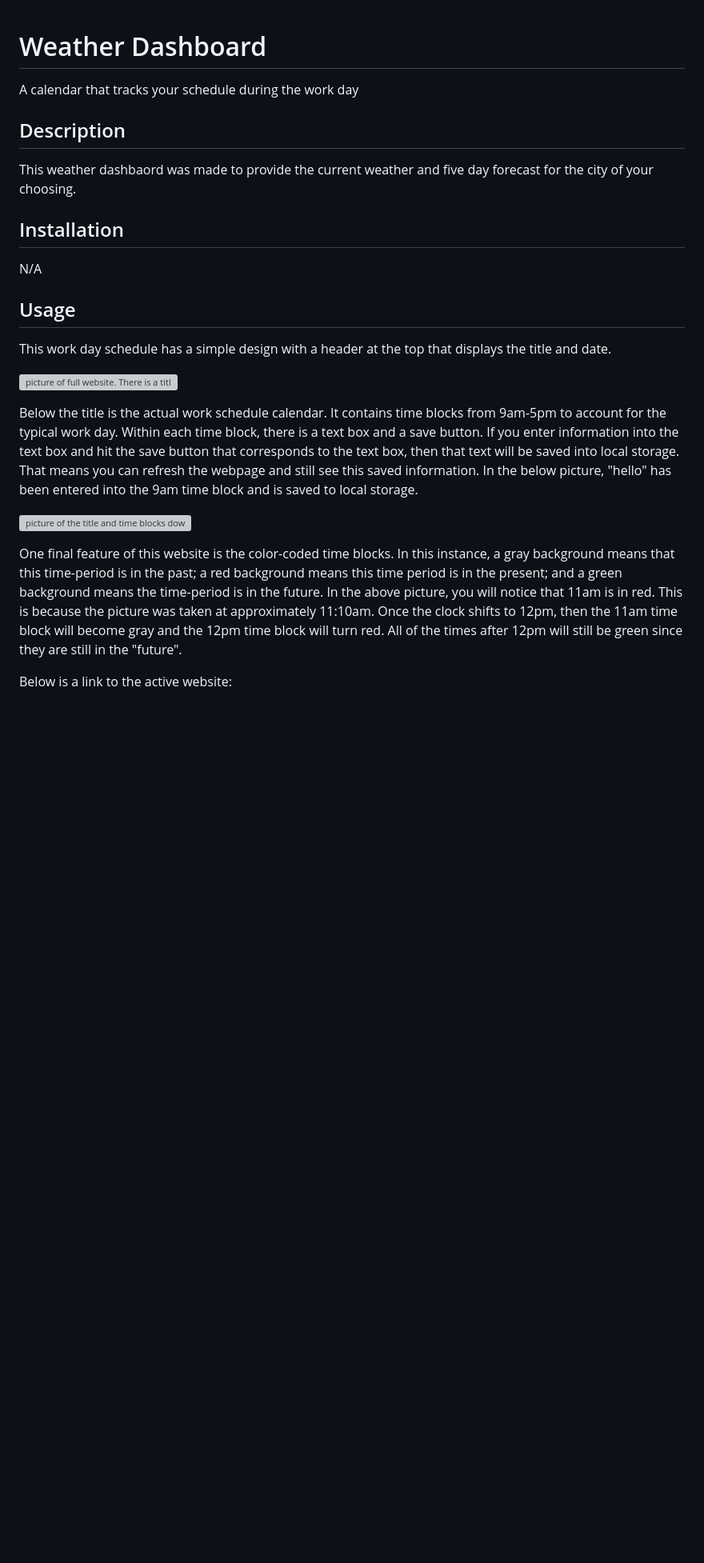
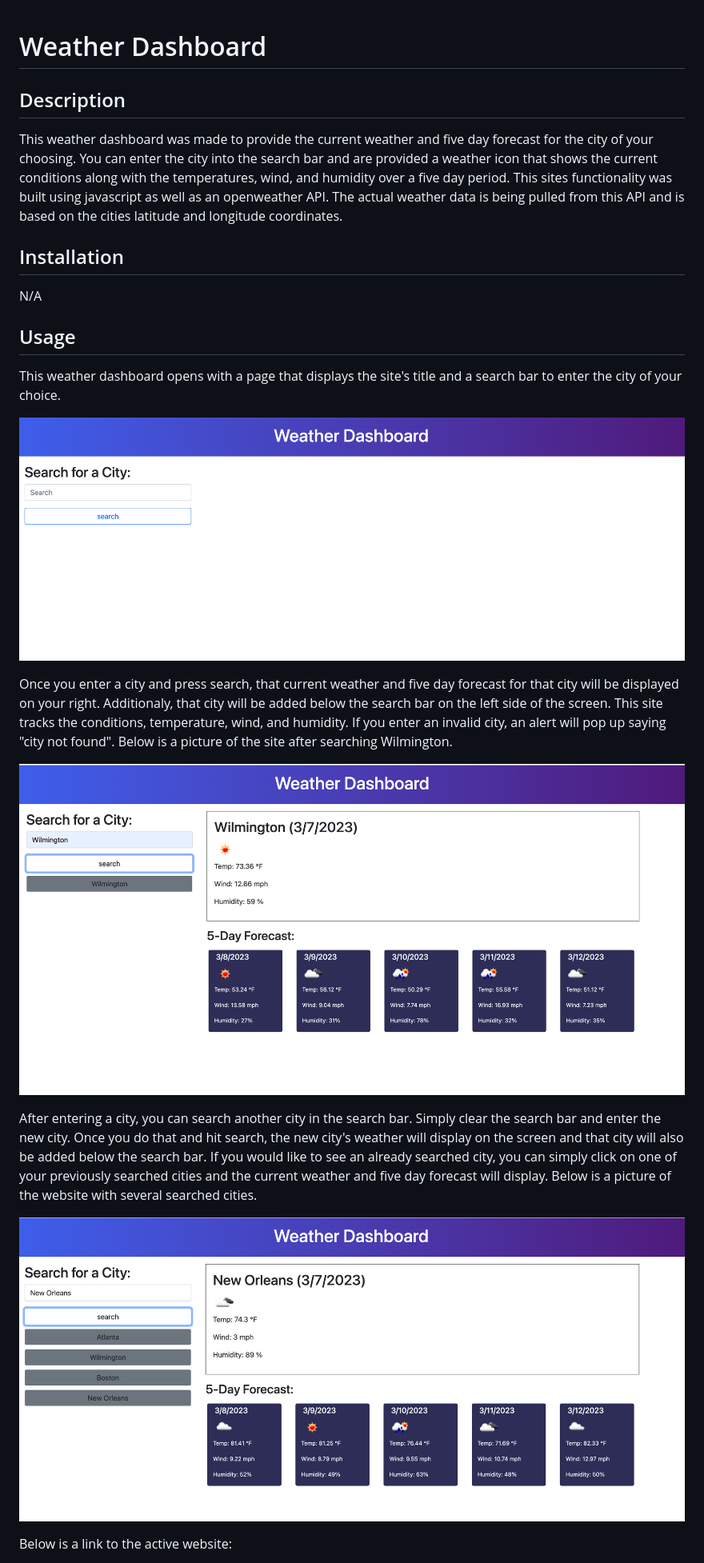
Before and after one commit to jacone626/weather-dashboard, a Markdown page: README.md, the part around the change printed below. Shown: that part at 80% size. Drawn GitHub-style; pictures changed too: assets/images/weather-dashboard-cities.png (added), assets/images/weather-dashboard-wilmington.png (added), assets/images/weather-dashboard.png (added); blank space fills up the shorter version; grey boxes are pictures that could not be loaded.

Commit message:
added README information

```diff
--- a/README.md
+++ b/README.md
@@ -1,22 +1,23 @@
 # Weather Dashboard
-A calendar that tracks your schedule during the work day
 
 ## Description
-This weather dashbaord was made to provide the current weather and five day forecast for the city of your choosing.
+This weather dashboard was made to provide the current weather and five day forecast for the city of your choosing. You can enter the city into the search bar and are provided a weather icon that shows the current conditions along with the temperatures, wind, and humidity over a five day period. This sites functionality was built using javascript as well as an openweather API. The actual weather data is being pulled from this API and is based on the cities latitude and longitude coordinates.
 
 ## Installation
 N/A
 
 ## Usage
-This work day schedule has a simple design with a header at the top that displays the title and date.
+This weather dashboard opens with a page that displays the site's title and a search bar to enter the city of your choice.
 
-![picture of full website. There is a title at the top with the date and time blocks from 9am-5pm with text boxes that allow you to enter information. ](assets/images/Work-day-scheduler.png)
+![picture of opening website. Weather dashboard is displayed at the top with a search bar below it on the left ](assets/images/weather-dashboard.png)
 
-Below the title is the actual work schedule calendar. It contains time blocks from 9am-5pm to account for the typical work day. Within each time block, there is a text box and a save button. If you enter information into the text box and hit the save button that corresponds to the text box, then that text will be saved into local storage. That means you can refresh the webpage and still see this saved information. In the below picture, "hello" has been entered into the 9am time block and is saved to local storage.
+Once you enter a city and press search, that current weather and five day forecast for that city will be displayed on your right. Additionaly, that city will be added below the search bar on the left side of the screen. This site tracks the conditions, temperature, wind, and humidity. If you enter an invalid city, an alert will pop up saying "city not found". Below is a picture of the site after searching Wilmington.
 
-![picture of the title and time blocks down to 12pm. "hello" is entered into the 9am time block.](assets/images/work-day-saved.png)
+![picture of current weather for Wilmington on top right and the five day forecast below the current weather.](assets/images/weather-dashboard-wilmington.png)
 
-One final feature of this website is the color-coded time blocks. In this instance, a gray background means that this time-period is in the past; a red background means this time period is in the present; and a green background means the time-period is in the future. In the above picture, you will notice that 11am is in red. This is because the picture was taken at approximately 11:10am. Once the clock shifts to 12pm, then the 11am time block will become gray and the 12pm time block will turn red. All of the times after 12pm will still be green since they are still in the "future".
+After entering a city, you can search another city in the search bar. Simply clear the search bar and enter the new city. Once you do that and hit search, the new city's weather will display on the screen and that city will also be added below the search bar. If you would like to see an already searched city, you can simply click on one of your previously searched cities and the current weather and five day forecast will display. Below is a picture of the website with several searched cities.
+
+![picture of current weather for New Orleans on top right and the five day forecast below the current weather. Several previously searched cities are displayed below the search bar on the left side of the screen.](assets/images/weather-dashboard-cities.png)
 
 Below is a link to the active website:
 
```
Also changed, not shown: other parts of README.md (+1 -1 lines), 3 other files.
